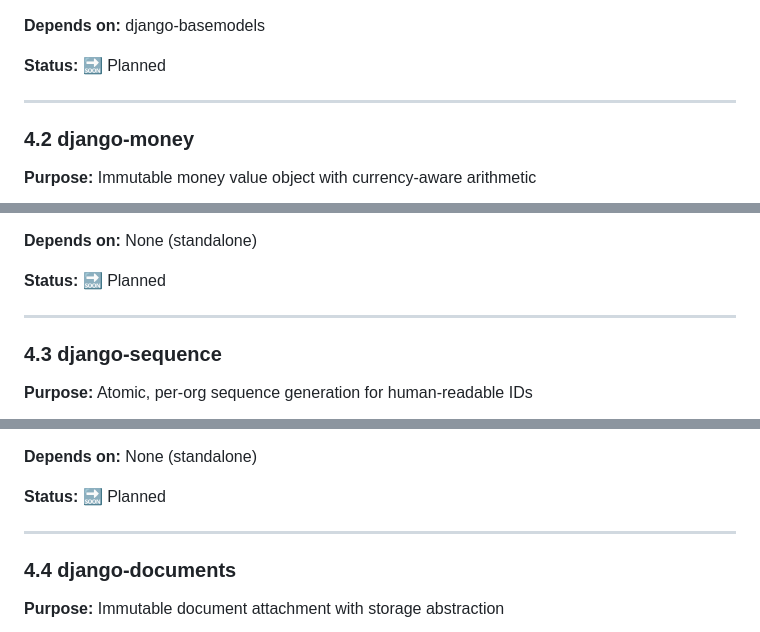
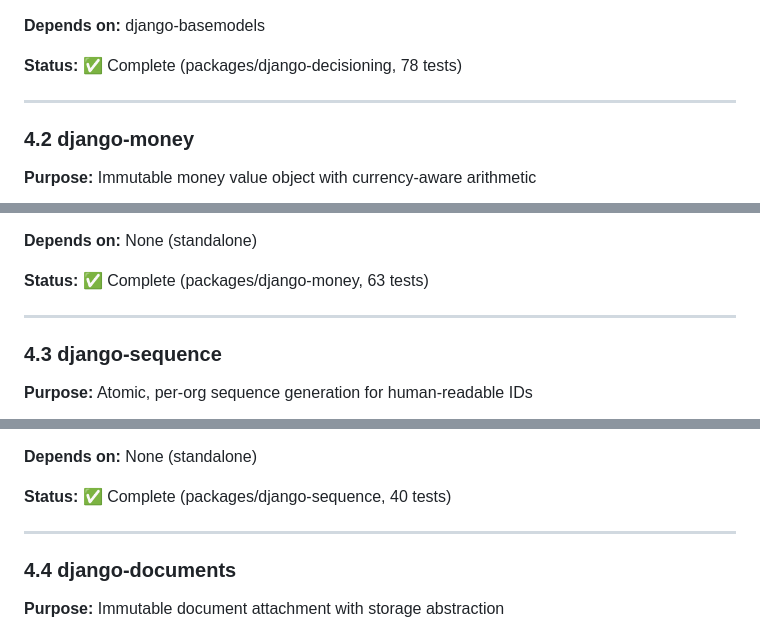
Before and after one commit to nestorwheelock/django-primitives, a Markdown page: docs/extraction/ROADMAP.md, 3 parts joined by grey strips. Rendered like a GitHub page.

```diff
--- a/docs/extraction/ROADMAP.md
+++ b/docs/extraction/ROADMAP.md
@@ -541,7 +549,7 @@ UserRole.objects.current()  # Currently valid records
 
 **Depends on:** django-basemodels
 
-**Status:** 🔜 Planned
+**Status:** ✅ Complete (packages/django-decisioning, 78 tests)
 
 ---
 
@@ -597,7 +605,7 @@ class Invoice(models.Model):
 
 **Depends on:** None (standalone)
 
-**Status:** 🔜 Planned
+**Status:** ✅ Complete (packages/django-money, 63 tests)
 
 ---
 
@@ -625,7 +633,7 @@ next_sequence('order', org_b)  # "ORD-0001" (separate sequence)
 
 **Depends on:** None (standalone)
 
-**Status:** 🔜 Planned
+**Status:** ✅ Complete (packages/django-sequence, 40 tests)
 
 ---
 
```
Also changed, not shown: other parts of docs/extraction/ROADMAP.md (+40 -31 lines).
